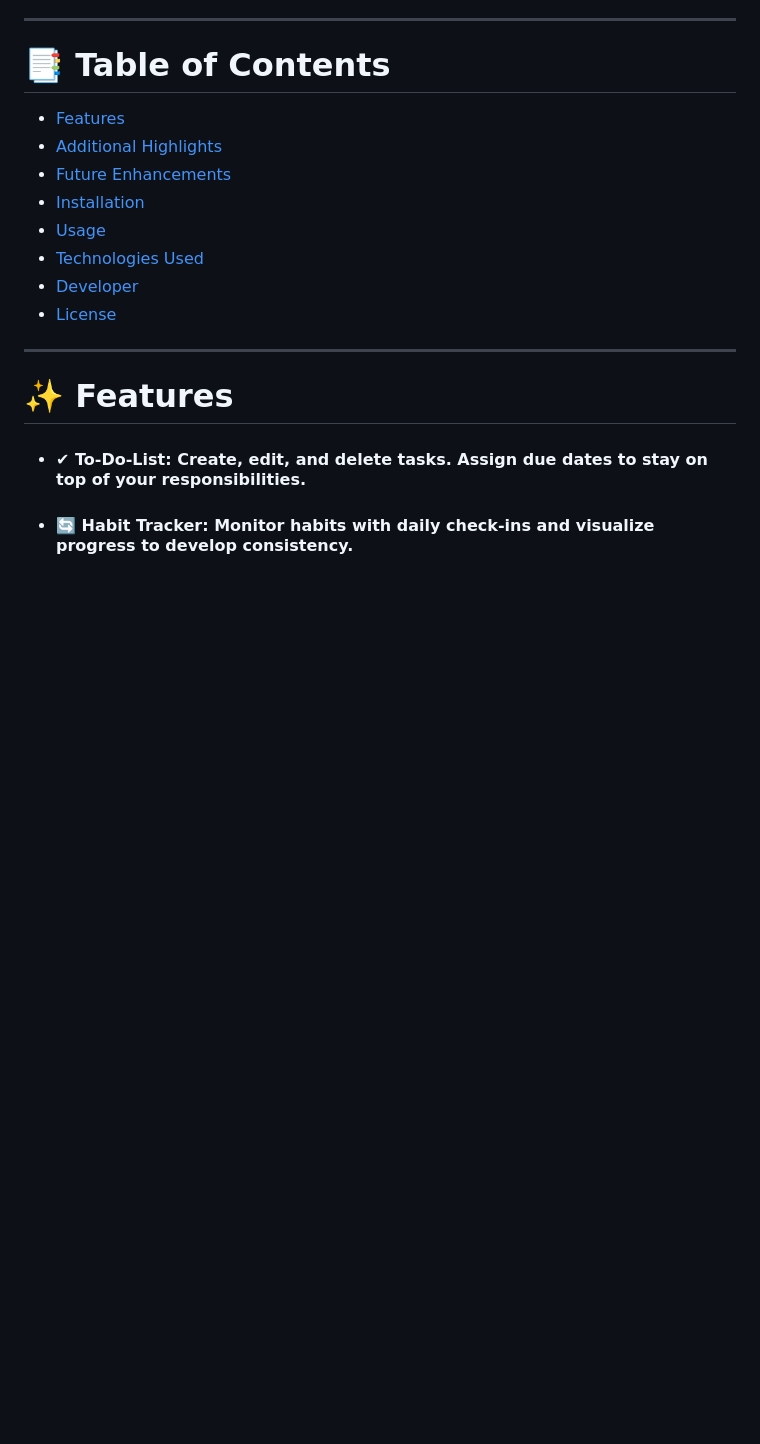
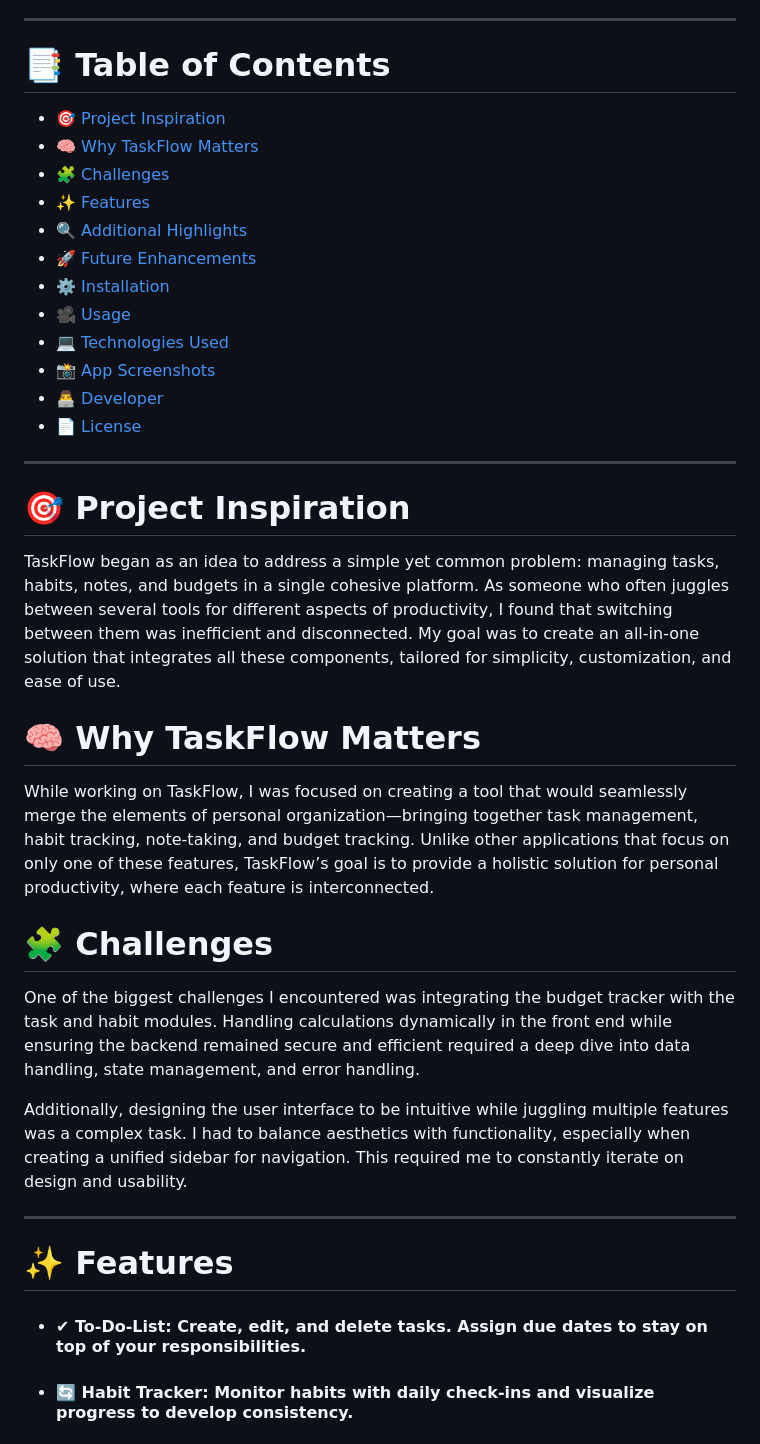
Before and after one commit to AbdullahHR10/TaskFlow, a Markdown page: README.md, the part around one of its changes. GitHub-like rendering; blank space fills up the shorter version.

Commit message:
Update README
- Added 'Project Inspiration' section
- Added 'Why TaskFlow Matters' section
- Added 'Challenges' section
- Added 'App Screenshots' section

```diff
--- a/README.md
+++ b/README.md
@@ -10,14 +10,31 @@ This project was developed as the final project of the ALX (Holberton School) fo
 
 # 📑 Table of Contents
 
-- [Features](#features)
-- [Additional Highlights](#additional-highlights)
-- [Future Enhancements](#future-enhancements)
-- [Installation](#installation)
-- [Usage](#usage)
-- [Technologies Used](#technologies-used)
-- [Developer](#developer)
-- [License](#license)
+- [🎯 Project Inspiration](#-project-inspiration)
+- [🧠 Why TaskFlow Matters](#-why-taskflow-matters)
+- [🧩 Challenges](#-challenges)
+- [✨ Features](#-features)
+- [🔍 Additional Highlights](#-additional-highlights)
+- [🚀 Future Enhancements](#-future-enhancements)
+- [⚙️ Installation](#️-installation)
+- [🎥 Usage](#-usage)
+- [💻 Technologies Used](#-technologies-used)
+- [📸 App Screenshots](#-app-screenshots)
+- [👨‍💻 Developer](#-developer)
+- [📄 License](#-license)
+
+---
+
+# 🎯 Project Inspiration
+TaskFlow began as an idea to address a simple yet common problem: managing tasks, habits, notes, and budgets in a single cohesive platform. As someone who often juggles between several tools for different aspects of productivity, I found that switching between them was inefficient and disconnected. My goal was to create an all-in-one solution that integrates all these components, tailored for simplicity, customization, and ease of use.
+
+# 🧠 Why TaskFlow Matters
+While working on TaskFlow, I was focused on creating a tool that would seamlessly merge the elements of personal organization—bringing together task management, habit tracking, note-taking, and budget tracking. Unlike other applications that focus on only one of these features, TaskFlow’s goal is to provide a holistic solution for personal productivity, where each feature is interconnected.
+
+# 🧩 Challenges
+One of the biggest challenges I encountered was integrating the budget tracker with the task and habit modules. Handling calculations dynamically in the front end while ensuring the backend remained secure and efficient required a deep dive into data handling, state management, and error handling.
+
+Additionally, designing the user interface to be intuitive while juggling multiple features was a complex task. I had to balance aesthetics with functionality, especially when creating a unified sidebar for navigation. This required me to constantly iterate on design and usability.
 
 ---
 
```
Also changed, not shown: other parts of README.md (+9 -1 lines).
